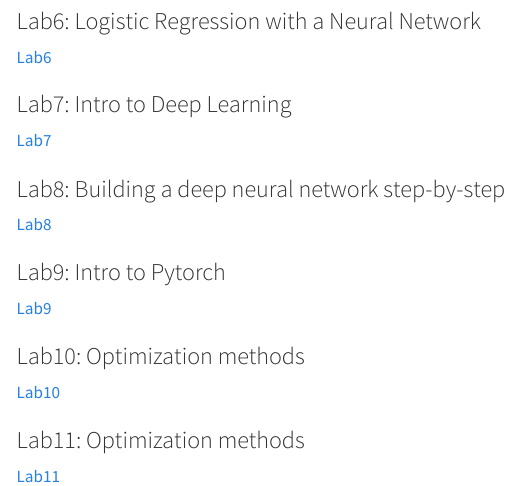
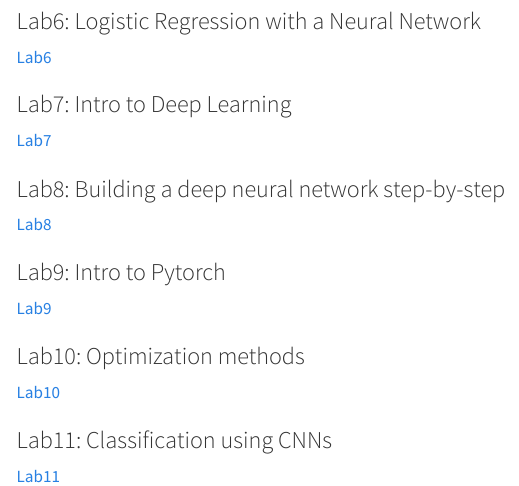
Before and after one commit to dslnu/compvision, a Quarto document (index.qmd): the page in a window 1100 px wide, from 1450 px down. Rendered offline with R 4.5, knitr and Pandoc in place of Quarto, with nearby package versions; menus at the side of the page are left out.

Commit message:
Update index

```diff
--- a/index.qmd
+++ b/index.qmd
@@ -66,5 +66,5 @@
 ### Lab10: Optimization methods
 [Lab10](./lab10.qmd)
 
-### Lab11: Optimization methods
+### Lab11: Classification using CNNs
 [Lab11](./lab11.qmd)
```
